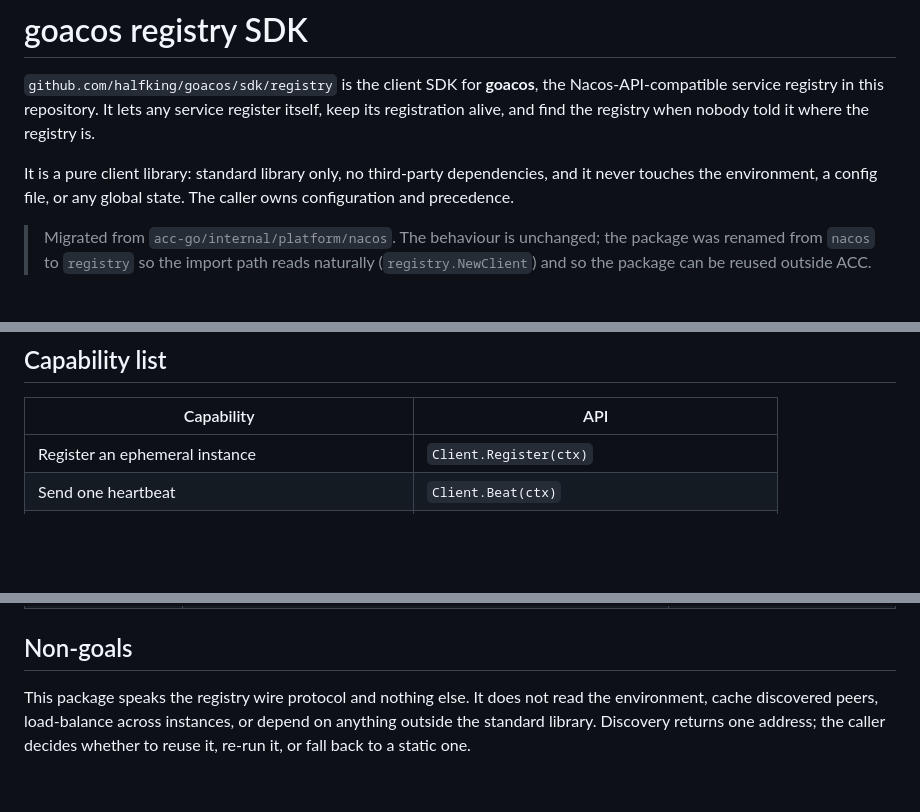
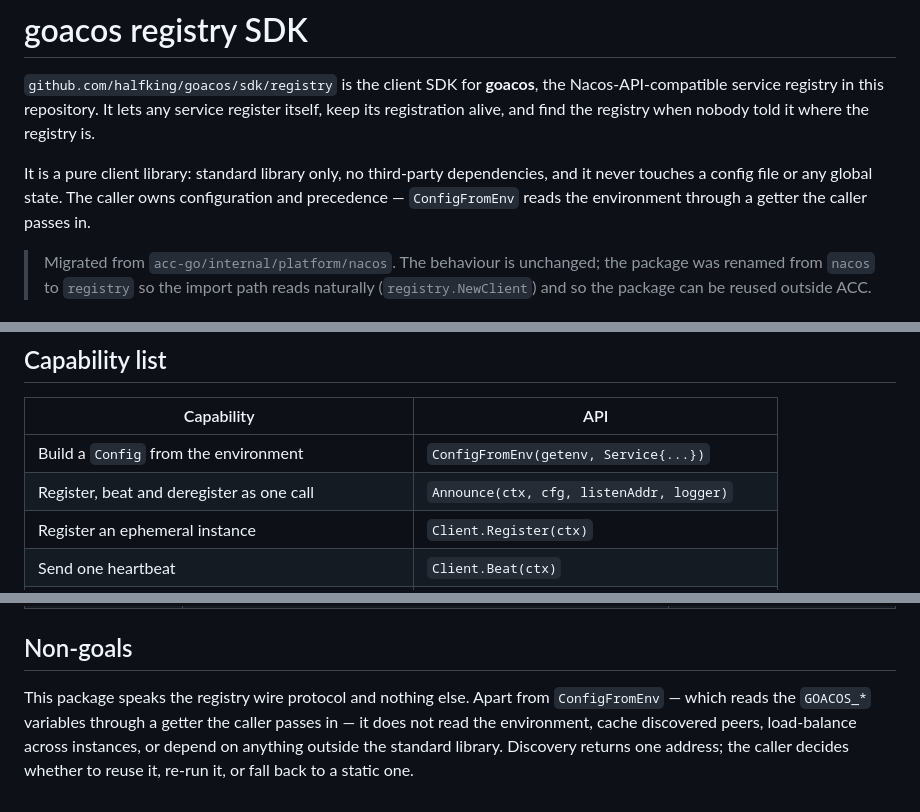
Before and after one commit to halfking/goacos, a Markdown page: sdk/registry/README.md, 3 parts joined by grey strips. GitHub-like rendering; blank space fills up the shorter version.

```diff
--- a/sdk/registry/README.md
+++ b/sdk/registry/README.md
@@ -6,8 +6,9 @@ register itself, keep its registration alive, and find the registry when nobody
 told it where the registry is.
 
 It is a pure client library: standard library only, no third-party
-dependencies, and it never touches the environment, a config file, or any
-global state. The caller owns configuration and precedence.
+dependencies, and it never touches a config file or any global state. The
+caller owns configuration and precedence — `ConfigFromEnv` reads the
+environment through a getter the caller passes in.
 
 > Migrated from `acc-go/internal/platform/nacos`. The behaviour is unchanged;
 > the package was renamed from `nacos` to `registry` so the import path reads
@@ -27,6 +28,8 @@ Distributed services need two things, and this SDK provides both:
 
 | Capability | API |
 | --- | --- |
+| Build a `Config` from the environment | `ConfigFromEnv(getenv, Service{...})` |
+| Register, beat and deregister as one call | `Announce(ctx, cfg, listenAddr, logger)` |
 | Register an ephemeral instance | `Client.Register(ctx)` |
 | Send one heartbeat | `Client.Beat(ctx)` |
 | Deregister (best-effort) | `Client.Deregister(ctx)` |
@@ -196,7 +199,9 @@ is the authoritative source. This is only an index.
 
 ## Non-goals
 
-This package speaks the registry wire protocol and nothing else. It does not
-read the environment, cache discovered peers, load-balance across instances, or
-depend on anything outside the standard library. Discovery returns one address;
-the caller decides whether to reuse it, re-run it, or fall back to a static one.
+This package speaks the registry wire protocol and nothing else. Apart from
+`ConfigFromEnv` — which reads the `GOACOS_*` variables through a getter the
+caller passes in — it does not read the environment, cache discovered peers,
+load-balance across instances, or depend on anything outside the standard
+library. Discovery returns one address; the caller decides whether to reuse
+it, re-run it, or fall back to a static one.
```
Also changed, not shown: docs/API.md (+9 -1 lines), docs/GATEWAY.md (+3 -3 lines).
